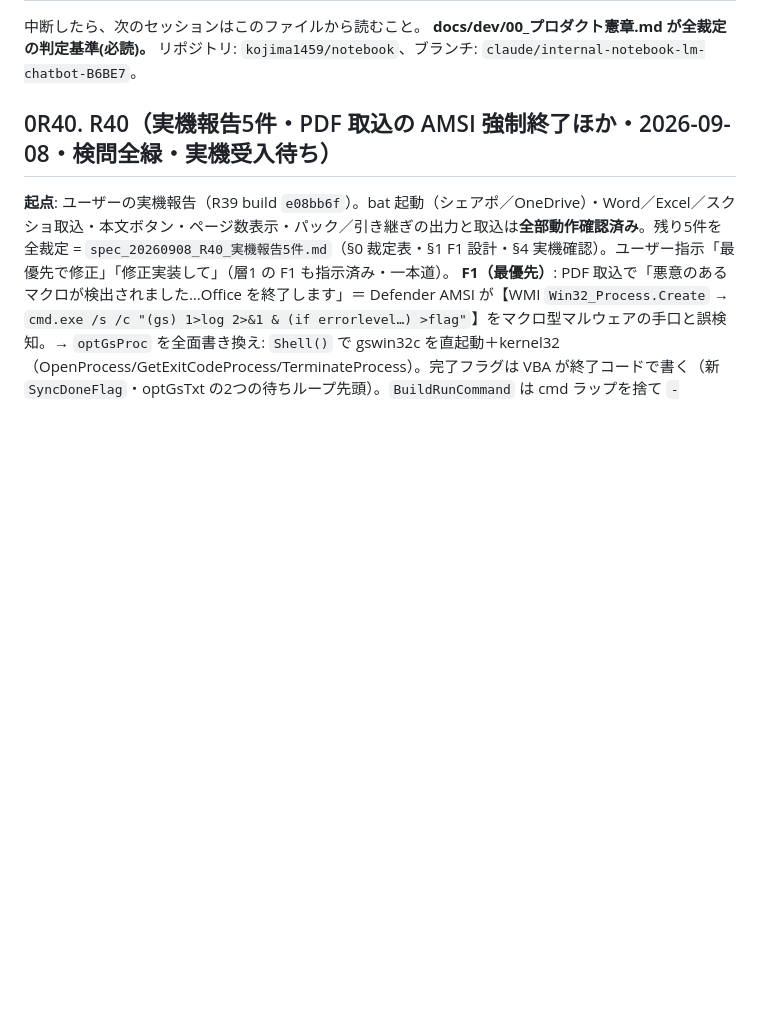
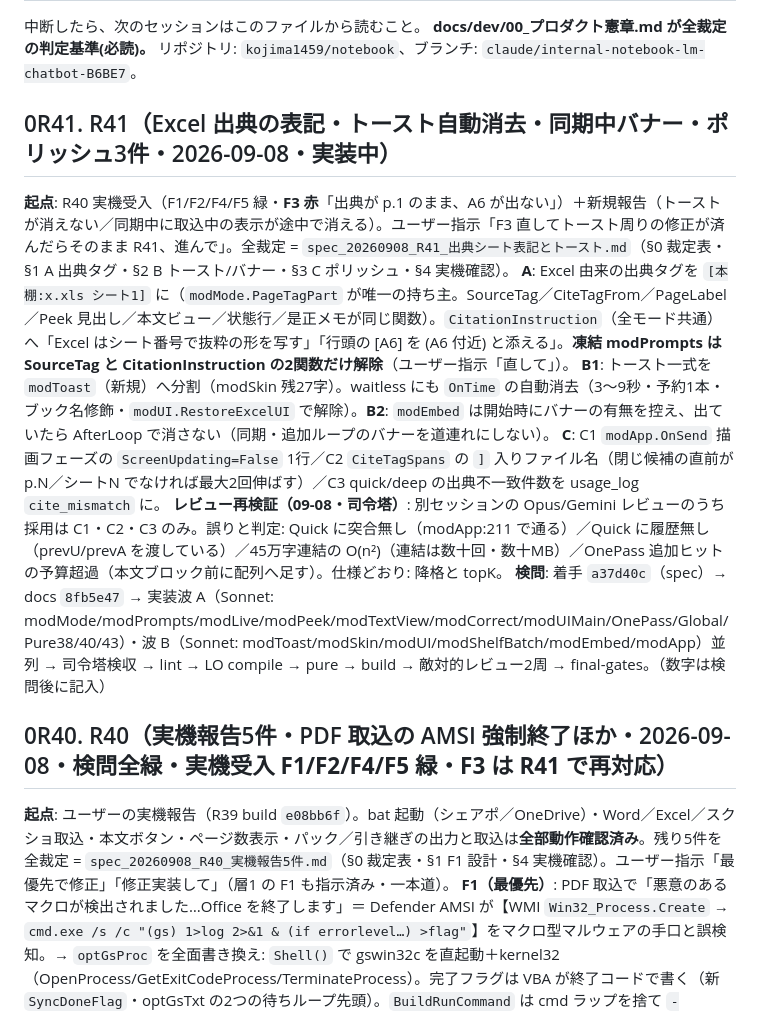
Before and after one commit to kojima1459/notebook, a Markdown page: docs/dev/HANDOFF_再開手順.md, the part around the change. GitHub-like rendering; blank space fills up the shorter version.

Commit message:
docs(R41): HANDOFF に R41 節（着手・裁定・レビュー再検証の結果）
Co-Authored-By: Claude Fable 5.1 <noreply@anthropic.com>
Claude-Session: https://claude.ai/code/session_01JNgutSx9rDaQ1TF6gtVKkb

```diff
--- a/docs/dev/HANDOFF_再開手順.md
+++ b/docs/dev/HANDOFF_再開手順.md
@@ -4,7 +4,16 @@
 **docs/dev/00_プロダクト憲章.md が全裁定の判定基準(必読)。**
 リポジトリ: `kojima1459/notebook`、ブランチ: `claude/internal-notebook-lm-chatbot-B6BE7`。
 
-## 0R40. R40（実機報告5件・PDF 取込の AMSI 強制終了ほか・2026-09-08・**検問全緑・実機受入待ち**）
+## 0R41. R41（Excel 出典の表記・トースト自動消去・同期中バナー・ポリッシュ3件・2026-09-08・**実装中**）
+
+**起点**: R40 実機受入（F1/F2/F4/F5 緑・**F3 赤**「出典が p.1 のまま、A6 が出ない」）＋新規報告（トーストが消えない／同期中に取込中の表示が途中で消える）。ユーザー指示「F3 直してトースト周りの修正が済んだらそのまま R41、進んで」。全裁定 = `spec_20260908_R41_出典シート表記とトースト.md`（§0 裁定表・§1 A 出典タグ・§2 B トースト/バナー・§3 C ポリッシュ・§4 実機確認）。
+**A**: Excel 由来の出典タグを `[本棚:x.xls シート1]` に（`modMode.PageTagPart` が唯一の持ち主。SourceTag／CiteTagFrom／PageLabel／Peek 見出し／本文ビュー／状態行／是正メモが同じ関数）。`CitationInstruction`（全モード共通）へ「Excel はシート番号で抜粋の形を写す」「行頭の [A6] を (A6 付近) と添える」。**凍結 modPrompts は SourceTag と CitationInstruction の2関数だけ解除**（ユーザー指示「直して」）。
+**B1**: トースト一式を `modToast`（新規）へ分割（modSkin 残27字）。waitless にも `OnTime` の自動消去（3〜9秒・予約1本・ブック名修飾・`modUI.RestoreExcelUI` で解除）。**B2**: `modEmbed` は開始時にバナーの有無を控え、出ていたら AfterLoop で消さない（同期・追加ループのバナーを道連れにしない）。
+**C**: C1 `modApp.OnSend` 描画フェーズの `ScreenUpdating=False` 1行／C2 `CiteTagSpans` の `]` 入りファイル名（閉じ候補の直前が p.N／シートN でなければ最大2回伸ばす）／C3 quick/deep の出典不一致件数を usage_log `cite_mismatch` に。
+**レビュー再検証（09-08・司令塔）**: 別セッションの Opus/Gemini レビューのうち採用は C1・C2・C3 のみ。誤りと判定: Quick に突合無し（modApp:211 で通る）／Quick に履歴無し（prevU/prevA を渡している）／45万字連結の O(n²)（連結は数十回・数十MB）／OnePass 追加ヒットの予算超過（本文ブロック前に配列へ足す）。仕様どおり: 降格と topK。
+**検問**: 着手 `a37d40c`（spec）→ docs `8fb5e47` → 実装波 A（Sonnet: modMode/modPrompts/modLive/modPeek/modTextView/modCorrect/modUIMain/OnePass/Global/Pure38/40/43）・波 B（Sonnet: modToast/modSkin/modUI/modShelfBatch/modEmbed/modApp）並列 → 司令塔検収 → lint → LO compile → pure → build → 敵対的レビュー2周 → final-gates。（数字は検問後に記入）
+
+## 0R40. R40（実機報告5件・PDF 取込の AMSI 強制終了ほか・2026-09-08・**検問全緑・実機受入 F1/F2/F4/F5 緑・F3 は R41 で再対応**）
 
 **起点**: ユーザーの実機報告（R39 build `e08bb6f`）。bat 起動（シェアポ／OneDrive）・Word／Excel／スクショ取込・本文ボタン・ページ数表示・パック／引き継ぎの出力と取込は**全部動作確認済み**。残り5件を全裁定 = `spec_20260908_R40_実機報告5件.md`（§0 裁定表・§1 F1 設計・§4 実機確認）。ユーザー指示「最優先で修正」「修正実装して」（層1 の F1 も指示済み・一本道）。
 **F1（最優先）**: PDF 取込で「悪意のあるマクロが検出されました…Office を終了します」＝ Defender AMSI が【WMI `Win32_Process.Create` → `cmd.exe /s /c "(gs) 1>log 2>&1 & (if errorlevel…) >flag"`】をマクロ型マルウェアの手口と誤検知。→ `optGsProc` を全面書き換え: `Shell()` で gswin32c を直起動＋kernel32（OpenProcess/GetExitCodeProcess/TerminateProcess）。完了フラグは VBA が終了コードで書く（新 `SyncDoneFlag`・optGsTxt の2つの待ちループ先頭）。`BuildRunCommand` は cmd ラップを捨て `-sstdout=<log>` を実行ファイル直後に挿すだけ。cmd.exe／WMI／WScript.Shell／taskkill は GS 経路から消滅。`_前回` ファイルは起動 bat の正常な退避。**この環境に Windows／Defender／GS が無いので AMSI が黙るかは実機でしか確認できない**（§4-1。再発したら保護の履歴の脅威名を聞く）。
```
